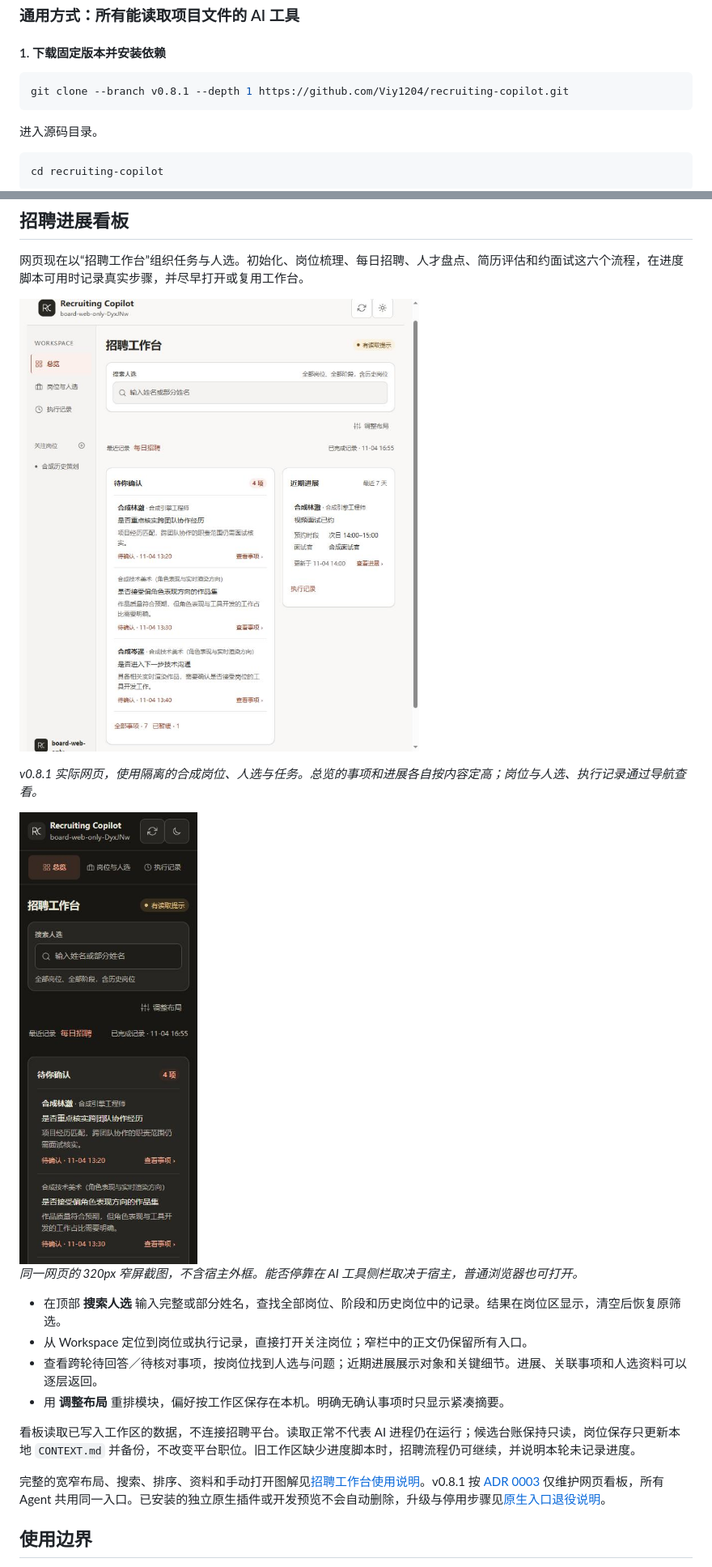
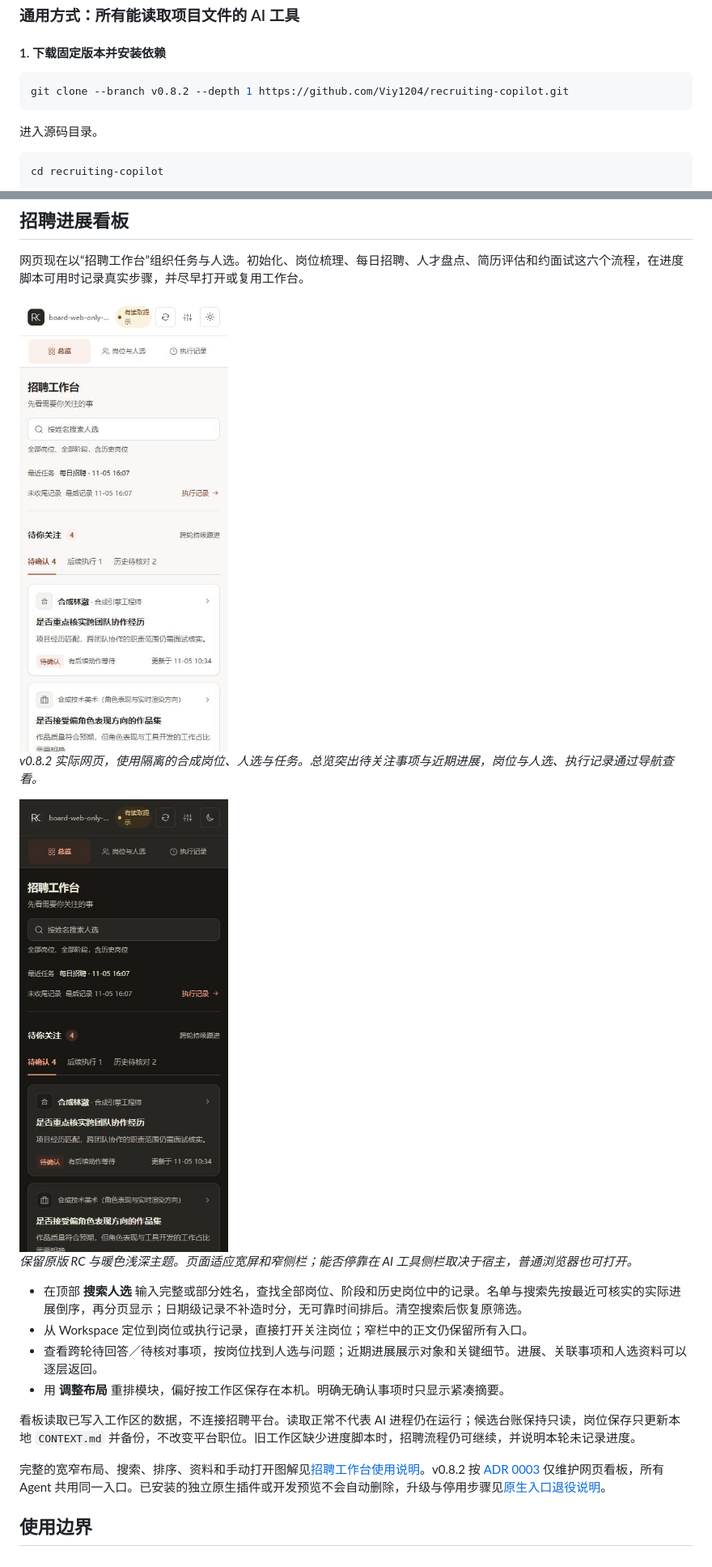
Before and after one commit to Viy1204/recruiting-copilot, a Markdown page: README.md, 2 parts joined by grey strips. Shown at 81% size. GitHub-like rendering; pictures changed too: verification/recruit-board-prototype-integration-mobile-dark.jpg (added), verification/recruit-board-prototype-integration-mobile-light.jpg (added).

````diff
--- a/README.md
+++ b/README.md
@@ -58,7 +58,7 @@ https://github.com/user-attachments/assets/8dbf02ed-b83d-4d2b-beaa-dd693fb5a297
 #### 1. 下载固定版本并安装依赖
 
 ```bash
-git clone --branch v0.8.1 --depth 1 https://github.com/Viy1204/recruiting-copilot.git
+git clone --branch v0.8.2 --depth 1 https://github.com/Viy1204/recruiting-copilot.git
 ```
 
 进入源码目录。
@@ -190,22 +190,22 @@ DSH 另有独立的 **招聘浏览器**，用于观察两个 CLI 的平台页面
 
 网页现在以“招聘工作台”组织任务与人选。初始化、岗位梳理、每日招聘、人才盘点、简历评估和约面试这六个流程，在进度脚本可用时记录真实步骤，并尽早打开或复用工作台。
 
-![v0.8.1 招聘工作台：待确认事项与近期进展分别展示，人选、岗位和事件细节清晰可读](verification/board-web-only-light.jpg)
+<img src="verification/recruit-board-prototype-integration-mobile-light.jpg" alt="v0.8.2 招聘工作台浅色主题：紧凑导航、搜索与待关注事项" width="375">
 
-*v0.8.1 实际网页，使用隔离的合成岗位、人选与任务。总览的事项和进展各自按内容定高；岗位与人选、执行记录通过导航查看。*
+*v0.8.2 实际网页，使用隔离的合成岗位、人选与任务。总览突出待关注事项与近期进展，岗位与人选、执行记录通过导航查看。*
 
-<img src="verification/board-web-only-mobile.jpg" alt="同一招聘工作台在320px窄屏下显示导航和带人岗背景的事项" width="320">
+<img src="verification/recruit-board-prototype-integration-mobile-dark.jpg" alt="同一招聘工作台的暖色深色主题" width="375">
 
-*同一网页的 320px 窄屏截图，不含宿主外框。能否停靠在 AI 工具侧栏取决于宿主，普通浏览器也可打开。*
+*保留原版 RC 与暖色浅深主题。页面适应宽屏和窄侧栏；能否停靠在 AI 工具侧栏取决于宿主，普通浏览器也可打开。*
 
-- 在顶部 **搜索人选** 输入完整或部分姓名，查找全部岗位、阶段和历史岗位中的记录。结果在岗位区显示，清空后恢复原筛选。
+- 在顶部 **搜索人选** 输入完整或部分姓名，查找全部岗位、阶段和历史岗位中的记录。名单与搜索先按最近可核实的实际进展倒序，再分页显示；日期级记录不补造时分，无可靠时间排后。清空搜索后恢复原筛选。
 - 从 Workspace 定位到岗位或执行记录，直接打开关注岗位；窄栏中的正文仍保留所有入口。
 - 查看跨轮待回答／待核对事项，按岗位找到人选与问题；近期进展展示对象和关键细节。进展、关联事项和人选资料可以逐层返回。
 - 用 **调整布局** 重排模块，偏好按工作区保存在本机。明确无确认事项时只显示紧凑摘要。
 
 看板读取已写入工作区的数据，不连接招聘平台。读取正常不代表 AI 进程仍在运行；候选台账保持只读，岗位保存只更新本地 `CONTEXT.md` 并备份，不改变平台职位。旧工作区缺少进度脚本时，招聘流程仍可继续，并说明本轮未记录进度。
 
-完整的宽窄布局、搜索、排序、资料和手动打开图解见[招聘工作台使用说明](docs/recruit-board.md)。v0.8.1 按 [ADR 0003](docs/adr/0003-web-only-board.md) 仅维护网页看板，所有 Agent 共用同一入口。已安装的独立原生插件或开发预览不会自动删除，升级与停用步骤见[原生入口退役说明](skills/recruit-board/references/hosts.md#原生入口退役与升级)。
+完整的宽窄布局、搜索、排序、资料和手动打开图解见[招聘工作台使用说明](docs/recruit-board.md)。v0.8.2 按 [ADR 0003](docs/adr/0003-web-only-board.md) 仅维护网页看板，所有 Agent 共用同一入口。已安装的独立原生插件或开发预览不会自动删除，升级与停用步骤见[原生入口退役说明](skills/recruit-board/references/hosts.md#原生入口退役与升级)。
 
 ## 使用边界
 
````
Also changed, not shown: other parts of README.md (+5 -5 lines), docs/plans/recruit-board-prototype-integration.md (added, +49 -0 lines), docs/recruit-board.md (+4 -2 lines), docs/releases/v0.8.2.md (added, +49 -0 lines), verification/recruit-board-prototype-integration-checks.md (added, +56 -0 lines), verification/release-v0.8.2-checks.md (added, +39 -0 lines), 12 other files.
